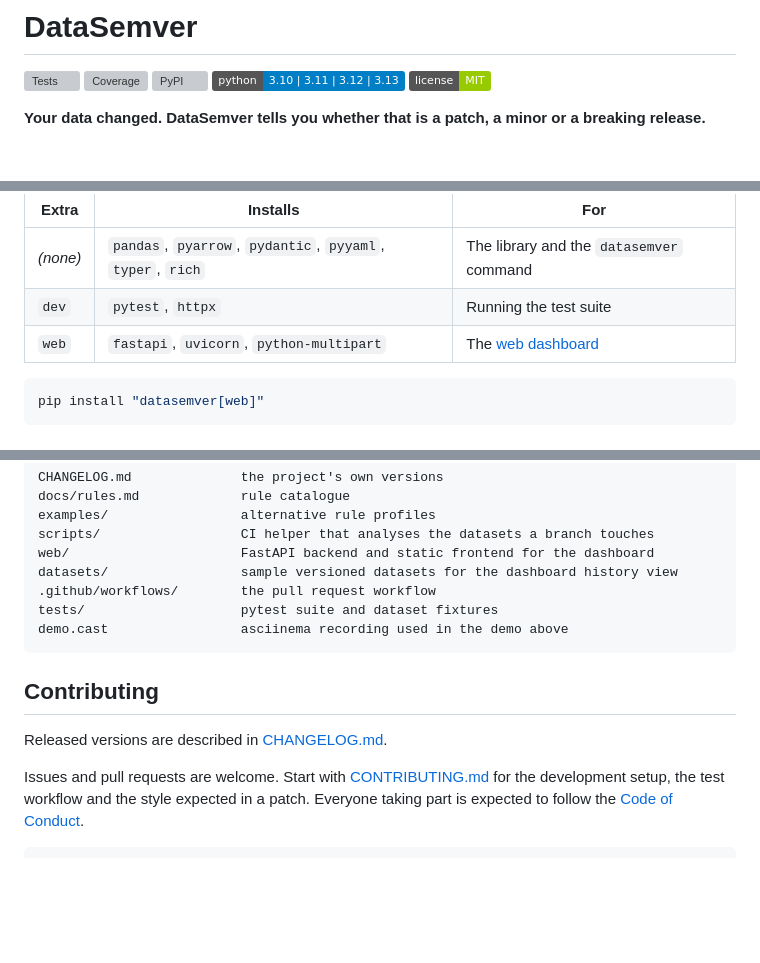
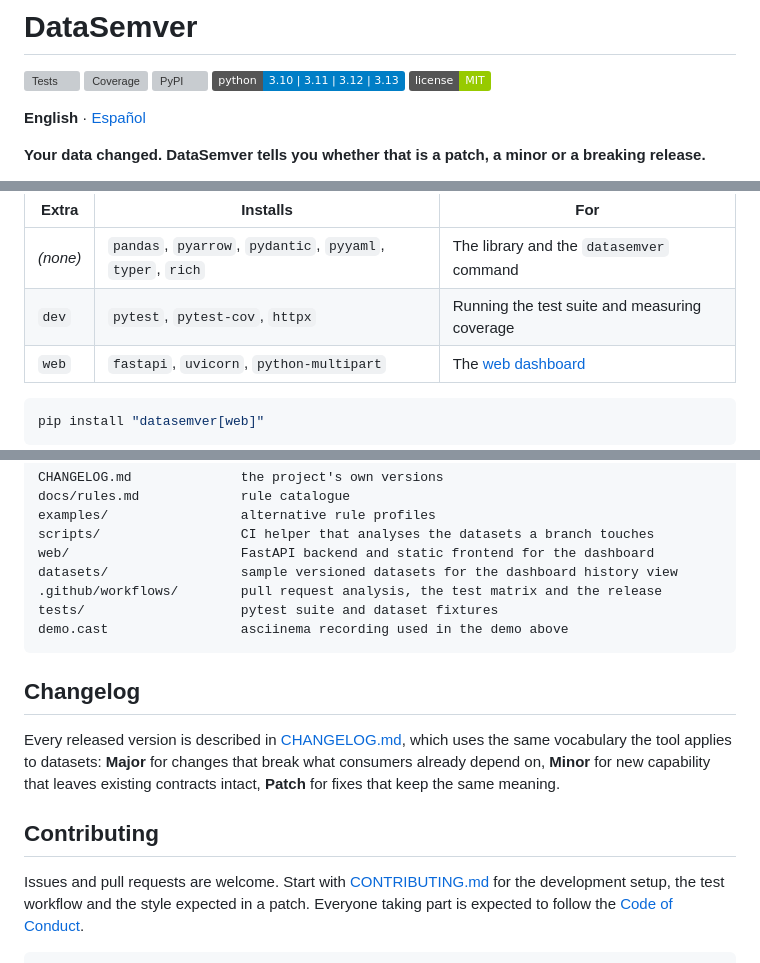
Before and after one commit to IzanVil/datasemver, a Markdown page: README.md, 3 parts joined by grey strips. GitHub-like rendering; badges without logos; blank space fills up the shorter version; grey boxes are pictures that could not be loaded.

````diff
--- a/README.md
+++ b/README.md
@@ -5,6 +5,8 @@
 [![PyPI](https://img.shields.io/pypi/v/datasemver.svg)](https://pypi.org/project/datasemver/)
 [![Python](https://img.shields.io/badge/python-3.10%20%7C%203.11%20%7C%203.12%20%7C%203.13-blue.svg)](https://www.python.org/downloads/)
 [![License: MIT](https://img.shields.io/badge/license-MIT-green.svg)](LICENSE)
+
+**English** · [Español](README.es.md)
 
 **Your data changed. DataSemver tells you whether that is a patch, a minor or a breaking release.**
 
@@ -65,7 +68,7 @@ pip install -e ".[dev]"
 | Extra | Installs | For |
 | --- | --- | --- |
 | _(none)_ | `pandas`, `pyarrow`, `pydantic`, `pyyaml`, `typer`, `rich` | The library and the `datasemver` command |
-| `dev` | `pytest`, `httpx` | Running the test suite |
+| `dev` | `pytest`, `pytest-cov`, `httpx` | Running the test suite and measuring coverage |
 | `web` | `fastapi`, `uvicorn`, `python-multipart` | The [web dashboard](#web-dashboard) |
 
 ```bash
@@ -473,14 +476,19 @@ examples/                 alternative rule profiles
 scripts/                  CI helper that analyses the datasets a branch touches
 web/                      FastAPI backend and static frontend for the dashboard
 datasets/                 sample versioned datasets for the dashboard history view
-.github/workflows/        the pull request workflow
+.github/workflows/        pull request analysis, the test matrix and the release
 tests/                    pytest suite and dataset fixtures
 demo.cast                 asciinema recording used in the demo above
 ```
 
+## Changelog
+
+Every released version is described in [CHANGELOG.md](CHANGELOG.md), which uses the same
+vocabulary the tool applies to datasets: **Major** for changes that break what consumers
+already depend on, **Minor** for new capability that leaves existing contracts intact,
+**Patch** for fixes that keep the same meaning.
+
 ## Contributing
-
-Released versions are described in [CHANGELOG.md](CHANGELOG.md).
 
 Issues and pull requests are welcome. Start with [CONTRIBUTING.md](CONTRIBUTING.md) for the
 development setup, the test workflow and the style expected in a patch. Everyone taking
````
Also changed, not shown: other parts of README.md (+1 -0 lines), CHANGELOG.md (+9 -0 lines), README.es.md (added, +514 -0 lines).
